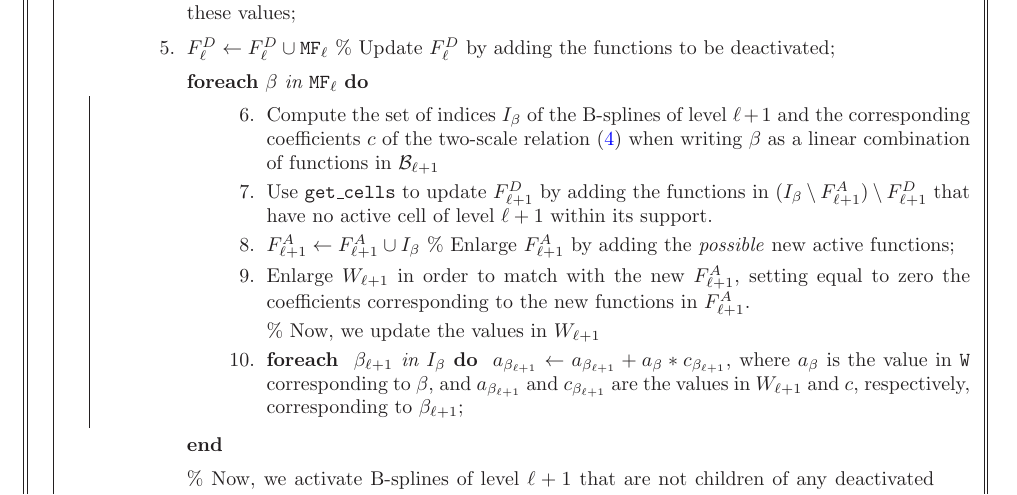
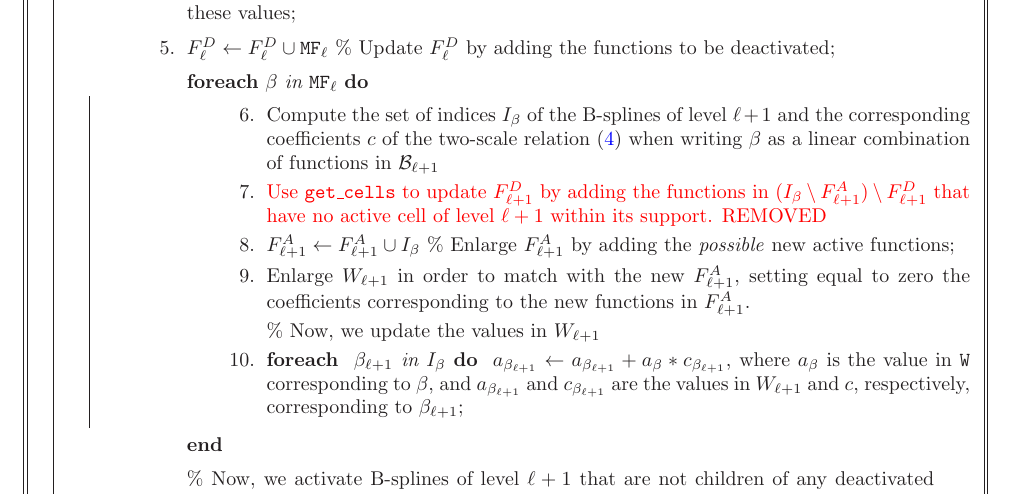
Before and after one commit to rafavzqz/geopdes_hierarchical, a LaTeX document (algorithms_for_local_refinement_in_hierarchical_spline_spaces/algorithms_for_local_refinement_in_hierarchical_spline_spaces.tex): part of page 11 of 13, cut so that both start at the same text. Compiled offline with LaTeX, dvips and Ghostscript.

Commit message:
Removed step 7 from the algorithm

```diff
--- a/algorithms_for_local_refinement_in_hierarchical_spline_spaces/algorithms_for_local_refinement_in_hierarchical_spline_spaces.tex
+++ b/algorithms_for_local_refinement_in_hierarchical_spline_spaces/algorithms_for_local_refinement_in_hierarchical_spline_spaces.tex
@@ -12,6 +12,7 @@
 \usepackage{amssymb}
 \usepackage{comment}
 \usepackage{cancel}
+\usepackage{color}
 \usepackage[]{algorithm2e}
 \usepackage[]{algorithmicx}
 
@@ -85,6 +86,7 @@
 
 }
 
+\newcommand{\Rd}{\color{red}}
 
 % %%%%%%%% DEFINITION OF MACROS
 \newcommand{\note}[1]{{\noindent\centerline{\fbox{\parbox{.9\textwidth}{\textbf{
@@ -620,7 +622,7 @@
 \item[]\ForEach{$\beta$ in $\functionstoremove_\ell$}{
 \begin{enumerate}
   \item [6.] Compute the set of indices $I_\beta$ of the B-splines of level $\ell+1$ and the corresponding coefficients $c$ of the two-scale relation~\eqref{E:two scale relation} when writing $\beta$ as a linear combination of functions in $\BB_{\ell+1}$
- \item[7.] Use \texttt{get\_cells} to update $F^D_{\ell+1}$ by adding the functions in $(I_\beta\setminus F^A_{\ell+1})\setminus F^D_{\ell+1}$ that have no active cell of level $\ell+1$ within its support.
+ \item[7.] {\Rd Use \texttt{get\_cells} to update $F^D_{\ell+1}$ by adding the functions in $(I_\beta\setminus F^A_{\ell+1})\setminus F^D_{\ell+1}$ that have no active cell of level $\ell+1$ within its support. REMOVED}
  \item[8.] $F^A_{\ell+1}\leftarrow F^A_{\ell+1}\cup I_\beta$ \% Enlarge $F^A_{\ell+1}$ by adding the \emph{possible} new active functions\;
  \item[9.] Enlarge $W_{\ell+1}$ in order to match with the new $F^A_{\ell+1}$, setting equal to zero the coefficients corresponding to the new functions in $F^A_{\ell+1}$.
   \item[] \% Now, we update the values in $W_{\ell+1}$
```
Also changed, not shown: algorithms_for_local_refinement_in_hierarchical_spline_spaces/algorithms_for_local_refinement_in_hierarchical_spline_spaces.pdf.
